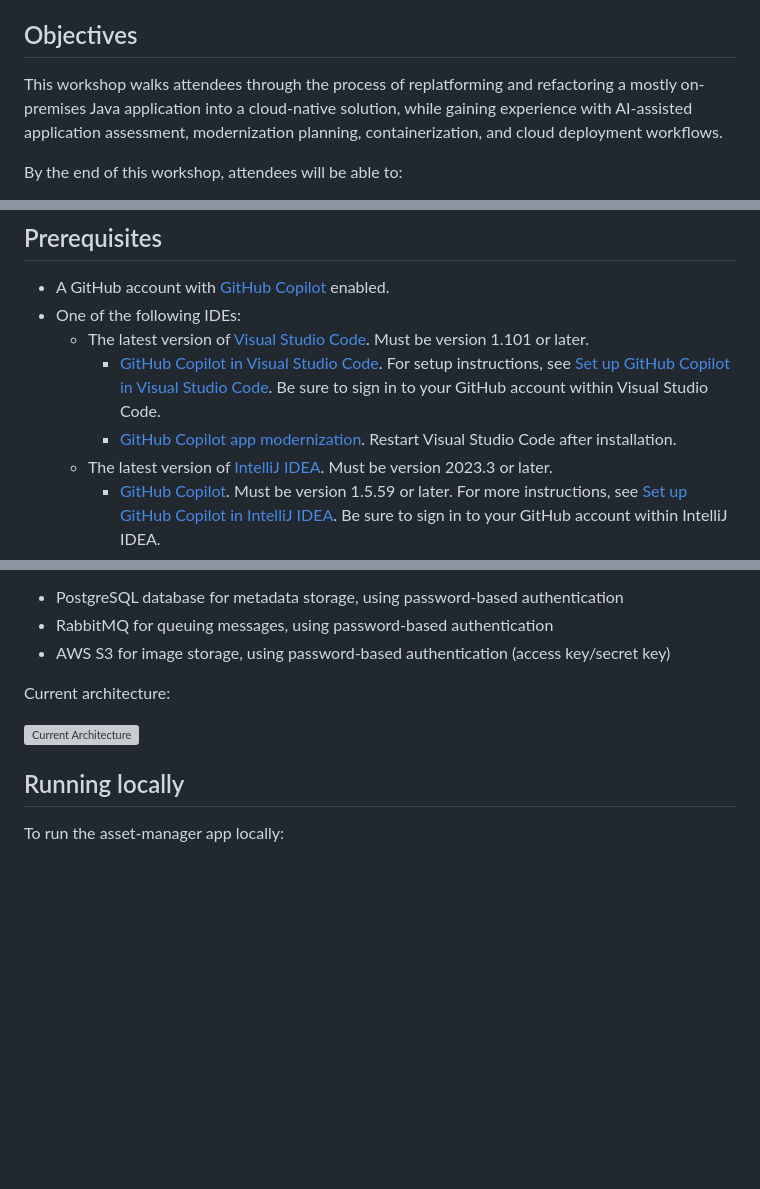
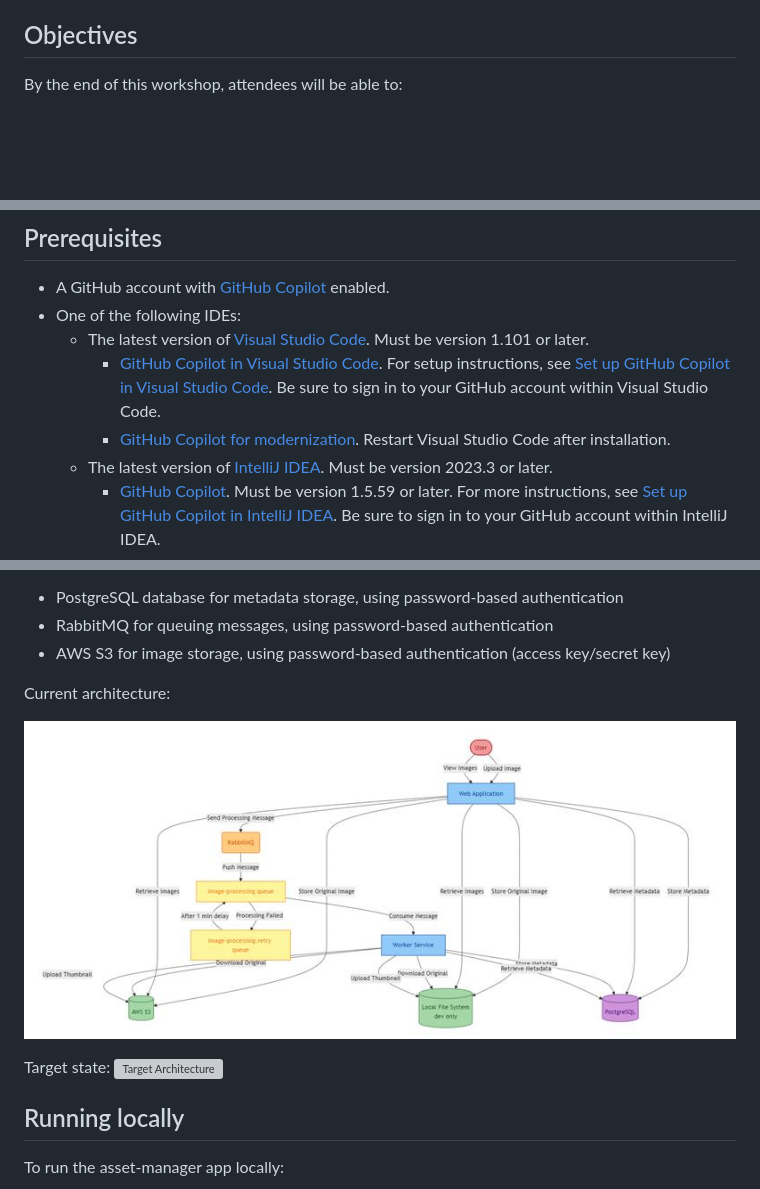
Before and after one commit to raykao/modernization-workshop, a Markdown page: README.md, 3 parts joined by grey strips. Rendered like a GitHub page; blank space fills up the shorter version; grey boxes are pictures that could not be loaded.

```diff
--- a/README.md
+++ b/README.md
@@ -4,8 +5,5 @@ This hands-on workshop is designed to introduce EDU audiences to a practical, AI
 
 ## Objectives
-
-This workshop walks attendees through the process of replatforming and refactoring a mostly on-premises Java application into a cloud-native solution, while gaining experience with AI-assisted application assessment, modernization planning, containerization, and cloud deployment workflows.
-
 By the end of this workshop, attendees will be able to:
 
 - Run an AI-assisted assessment on a legacy Java application
@@ -20,7 +18,7 @@ By the end of this workshop, attendees will be able to:
 - One of the following IDEs:
   - The latest version of [Visual Studio Code](https://code.visualstudio.com/). Must be version 1.101 or later.
     - [GitHub Copilot in Visual Studio Code](https://code.visualstudio.com/docs/copilot/overview). For setup instructions, see [Set up GitHub Copilot in Visual Studio Code](https://code.visualstudio.com/docs/copilot/setup). Be sure to sign in to your GitHub account within Visual Studio Code.
-    - [GitHub Copilot app modernization](https://marketplace.visualstudio.com/items?itemName=vscjava.migrate-java-to-azure). Restart Visual Studio Code after installation.
+    - [GitHub Copilot for modernization](https://marketplace.visualstudio.com/items?itemName=vscjava.migrate-java-to-azure). Restart Visual Studio Code after installation.
   - The latest version of [IntelliJ IDEA](https://www.jetbrains.com/idea/download). Must be version 2023.3 or later.
     - [GitHub Copilot](https://plugins.jetbrains.com/plugin/17718-github-copilot). Must be version 1.5.59 or later. For more instructions, see [Set up GitHub Copilot in IntelliJ IDEA](https://docs.github.com/en/copilot/get-started/quickstart). Be sure to sign in to your GitHub account within IntelliJ IDEA.
     - [GitHub Copilot for Modernization Extension](https://plugins.jetbrains.com/plugin/28791-github-copilot-app-modernization). Restart IntelliJ IDEA after installation. If you don't have GitHub Copilot installed, you can install GitHub Copilot app modernization directly.
@@ -45,7 +43,11 @@ The [Asset Manager](https://github.com/Azure-Samples/java-migration-copilot-samp
 
 Current architecture:
 
-![Current Architecture](img\current-architecture.png)
+![Current Architecture](img/current-architecture.png)
+
+
+Target state:
+![Target Architecture](img\target-architecture.png)
 
 
 ## Running locally
```
Also changed, not shown: other parts of README.md (+2 -1 lines).
